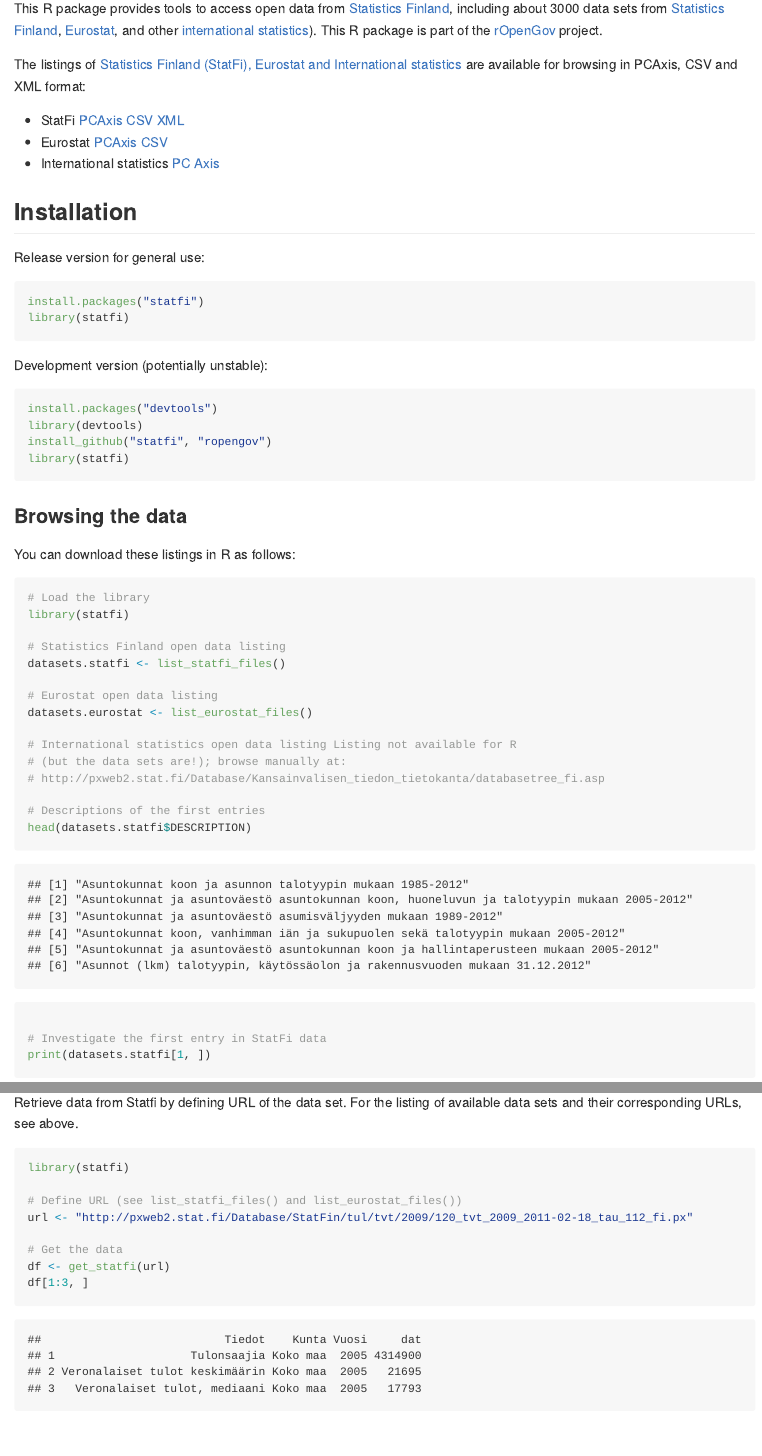
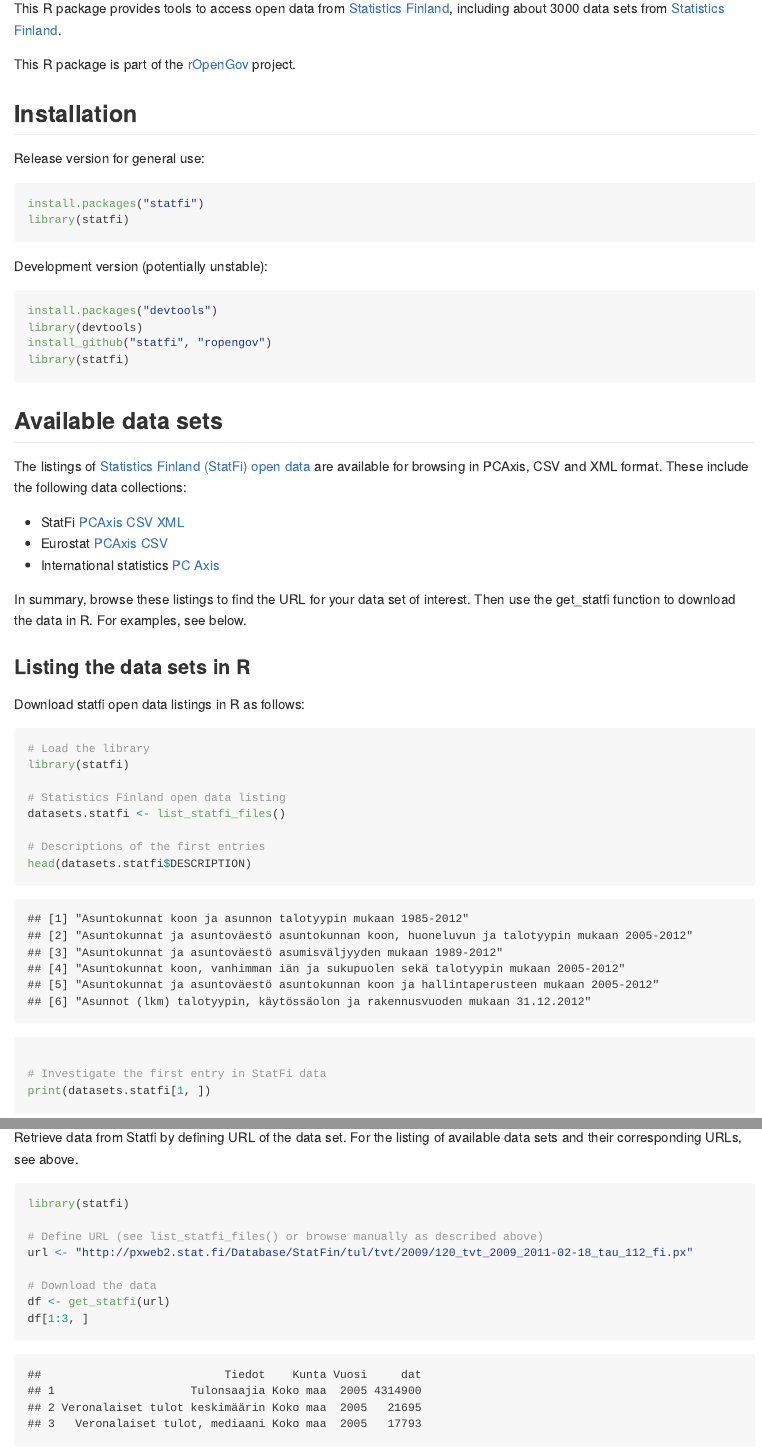
Before and after one commit to rOpenGov/statfi, an R Markdown document (vignettes/statfi_tutorial.Rmd): the page in a window 1100 px wide, from 110 px down, and a second part further down, joined at a grey line. The pictures show the output file vignettes/statfi_tutorial.md that the author committed with the source, drawn offline in the style of GitHub.

Commit message:
statfi ok

````diff
--- a/vignettes/statfi_tutorial.Rmd
+++ b/vignettes/statfi_tutorial.Rmd
@@ -9,20 +9,10 @@
 This R package provides tools to access open data from [Statistics
 Finland](http://www.stat.fi/tup/tilastotietokannat/index_fi.html),
 including about 3000 data sets from [Statistics
-Finland](http://www.stat.fi/org/lainsaadanto/avoin_data.html),
-[Eurostat](http://pxweb2.stat.fi/Database/Eurostat/databasetree_fi.asp),
-and other [international
-statistics](http://pxweb2.stat.fi/Database/Kansainvalisen_tiedon_tietokanta/databasetree_fi.asp)). This R package is part of the [rOpenGov](http://ropengov.github.io)
+Finland](http://www.stat.fi/org/lainsaadanto/avoin_data.html).
+
+This R package is part of the [rOpenGov](http://ropengov.github.io)
 project.
-
-The listings of [Statistics Finland (StatFi), Eurostat and
-International
-statistics](http://www.stat.fi/org/lainsaadanto/avoin_data.html) are
-available for browsing in PCAxis, CSV and XML format:
-
- * StatFi [PCAxis](http://pxweb2.stat.fi/database/StatFin/databasetree_fi.asp) [CSV](http://pxweb2.stat.fi/database/StatFin/StatFin_rap_csv.csv) [XML](http://pxweb2.stat.fi/database/StatFin/StatFin_rap_xml.csv)
- * Eurostat [PCAxis](http://pxweb2.stat.fi/Database/Eurostat/databasetree_fi.asp) [CSV](http://pxweb2.stat.fi/database/StatFin/StatFin_rap.csv)
- * International statistics [PC Axis](http://pxweb2.stat.fi/Database/Kansainvalisen_tiedon_tietokanta/databasetree_fi.asp)
 
 
 ## Installation
@@ -44,9 +34,24 @@
 ```
 
 
-### Browsing the data
+## Available data sets
 
-You can download these listings in R as follows:
+The listings of [Statistics Finland (StatFi) open
+data](http://www.stat.fi/org/lainsaadanto/avoin_data.html) are
+available for browsing in PCAxis, CSV and XML format. These include
+the following data collections:
+
+ * StatFi [PCAxis](http://pxweb2.stat.fi/database/StatFin/databasetree_fi.asp) [CSV](http://pxweb2.stat.fi/database/StatFin/StatFin_rap_csv.csv) [XML](http://pxweb2.stat.fi/database/StatFin/StatFin_rap_xml.csv)
+ * Eurostat [PCAxis](http://pxweb2.stat.fi/Database/Eurostat/databasetree_fi.asp) [CSV](http://pxweb2.stat.fi/database/StatFin/StatFin_rap.csv)
+ * International statistics [PC Axis](http://pxweb2.stat.fi/Database/Kansainvalisen_tiedon_tietokanta/databasetree_fi.asp)
+
+In summary, browse these listings to find the URL for your data set of
+interest. Then use the get_statfi function to download the data in
+R. For examples, see below.
+
+### Listing the data sets in R
+
+Download statfi open data listings in R as follows:
 
 ```{r tilastokeskus-1, warning=FALSE, message=FALSE}
 # Load the library
@@ -55,8 +60,3 @@
 # Statistics Finland open data listing
 datasets.statfi <- list_statfi_files()
 
-# Eurostat open data listing
-datasets.eurostat <- list_eurostat_files()
-
-# International statistics open data listing
-# Listing not available for R (but the data sets are!); browse manually at: http://pxweb2.stat.fi/Database/Kansainvalisen_tiedon_tietokanta/databasetree_fi.asp
@@ -77,10 +84,10 @@
 ```{r tilastokeskus-2, warning=FALSE, message=FALSE}
 library(statfi)
 
-# Define URL (see list_statfi_files() and list_eurostat_files())
+# Define URL (see list_statfi_files() or browse manually as described above)
 url <- "http://pxweb2.stat.fi/Database/StatFin/tul/tvt/2009/120_tvt_2009_2011-02-18_tau_112_fi.px"
 
-# Get the data
+# Download the data
 df <- get_statfi(url)
 df[1:3,]
 ```
````
Also changed, not shown: R/statisticsfinland.R (+0 -2 lines), vignettes/statfi_tutorial.md, vignettes/statfi_tutorial.Rmd (18 more changed lines), 1 other file.
